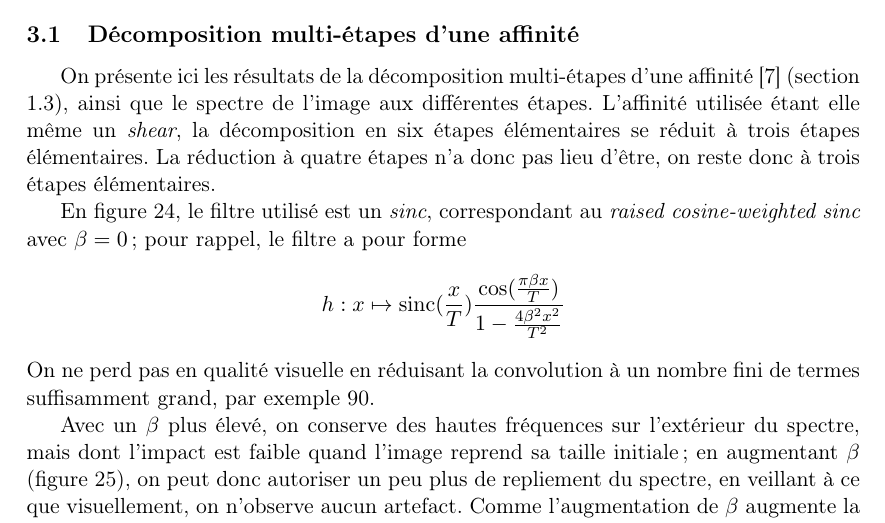
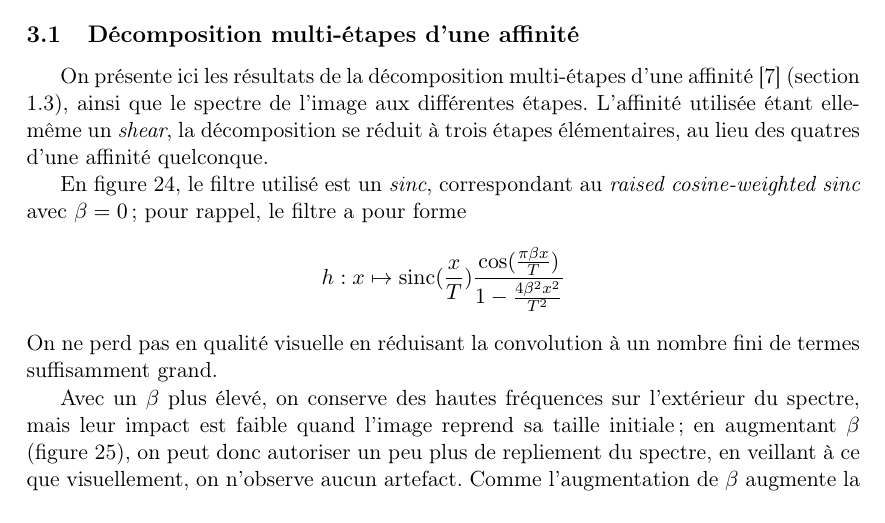
Before and after one commit to hugomoe/DocumentsLaTeX, a LaTeX document (article/Article.tex, which reads article/Experiments_Szeliski_Ectoplasma.tex): part of page 41 of 69, cut so that both start at the same text. Compiled offline with pdfLaTeX.

Commit message:
Update Experiments_Szeliski_Ectoplasma.tex

```diff
--- a/article/Experiments_Szeliski_Ectoplasma.tex
+++ b/article/Experiments_Szeliski_Ectoplasma.tex
@@ -2,7 +2,7 @@ On présente ici des expériences réalisé en C. On vérifie d'abord le comport
 
 \subsection{Décomposition multi-étapes d'une affinité}
 
- On présente ici les résultats de la décomposition multi-étapes d'une affinité \cite{szeliski2010high} (section \ref{szeliski_section}), ainsi que le spectre de l'image aux différentes étapes. L'affinité utilisée étant elle même un \emph{shear}, la décomposition en six étapes élémentaires se réduit à trois étapes élémentaires. La réduction à quatre étapes n'a donc pas lieu d'être, on reste donc à trois étapes élémentaires.
+ On présente ici les résultats de la décomposition multi-étapes d'une affinité \cite{szeliski2010high} (section \ref{szeliski_section}), ainsi que le spectre de l'image aux différentes étapes. L'affinité utilisée étant elle-même un \emph{shear}, la décomposition se réduit à trois étapes élémentaires, au lieu des quatres d'une affinité quelconque.
 
 	\begin{figure}
 		\centering
@@ -36,9 +36,9 @@ On présente ici des expériences réalisé en C. On vérifie d'abord le comport
 
 	En figure \ref{experiments_decompoSzeliski_sinc}, le filtre utilisé est un \emph{sinc}, correspondant au \emph{raised cosine-weighted sinc} avec $\beta = 0$ ; pour rappel, le filtre a pour forme
 	\[h : x \mapsto \sinc(\frac{x}{T})\frac{\cos(\frac{\pi\beta x}{T})}{1-\frac{4\beta^2x^2}{T^2}}\]
-	On ne perd pas en qualité visuelle en réduisant la convolution à un nombre fini de termes suffisamment grand, par exemple 90.
+	On ne perd pas en qualité visuelle en réduisant la convolution à un nombre fini de termes suffisamment grand.
 
-	Avec un $\beta$ plus élevé, on conserve des hautes fréquences sur l'extérieur du spectre, mais dont l'impact est faible quand l'image reprend sa taille initiale ; en augmentant $\beta$ (figure \ref{experiments_decompoSzeliski}), on peut donc autoriser un peu plus de repliement du spectre, en veillant à ce que visuellement, on n'observe aucun artefact. Comme l'augmentation de $\beta$ augmente la vitesse à laquelle le filtre décroit, on peut alors convoler sur des supports plus réduits, et donc gagner du temps. Avec $\beta = 0.36$, on peut restreindre la convolution à une somme de 9 termes (figure \ref{szeliski_plotRaisedCosine}) (9 est le nombre de termes de base ; il est plus grand lors des sur-échantillonnages car le support du filtre de convolution est adaptatif). Cette valeur $\beta = 0.36$ est celle qu'on utilise pour les autres expériences.
+	Avec un $\beta$ plus élevé, on conserve des hautes fréquences sur l'extérieur du spectre, mais leur impact est faible quand l'image reprend sa taille initiale ; en augmentant $\beta$ (figure \ref{experiments_decompoSzeliski}), on peut donc autoriser un peu plus de repliement du spectre, en veillant à ce que visuellement, on n'observe aucun artefact. Comme l'augmentation de $\beta$ augmente la vitesse à laquelle le filtre décroit, on peut alors convoler sur des supports plus réduits, et donc gagner du temps. Avec $\beta = 0.36$, on peut restreindre la convolution à une somme de 9 termes (figure \ref{szeliski_plotRaisedCosine}) (9 est le nombre de termes de base ; il est plus grand lors des sur-échantillonnages car le support du filtre de convolution est adaptatif). Cette valeur $\beta = 0.36$ est celle qu'on utilise pour les autres expériences.
 
 	\begin{figure}
 		\centering
```
